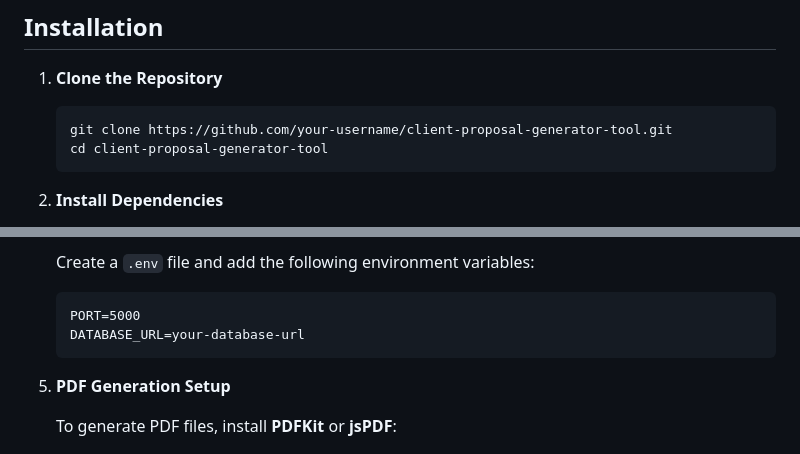
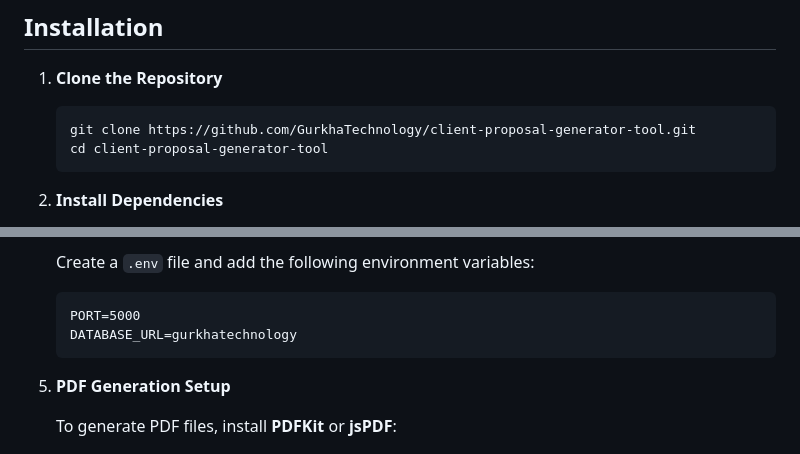
Before and after one commit to Gurkha-Technology-Open-Source/client-proposal-generator-tool, a Markdown page: README.md, 2 parts joined by grey strips. Rendered like a GitHub page.

````diff
--- a/README.md
+++ b/README.md
@@ -32,7 +32,7 @@ The **Client Proposal Generator Tool** is a web application designed to streamli
 1. **Clone the Repository**
 
     ```bash
-    git clone https://github.com/your-username/client-proposal-generator-tool.git
+    git clone https://github.com/GurkhaTechnology/client-proposal-generator-tool.git
     cd client-proposal-generator-tool
     ```
 
@@ -70,7 +70,7 @@ The **Client Proposal Generator Tool** is a web application designed to streamli
 
     ```
     PORT=5000
-    DATABASE_URL=your-database-url
+    DATABASE_URL=gurkhatechnology
     ```
 
 5. **PDF Generation Setup**
````
